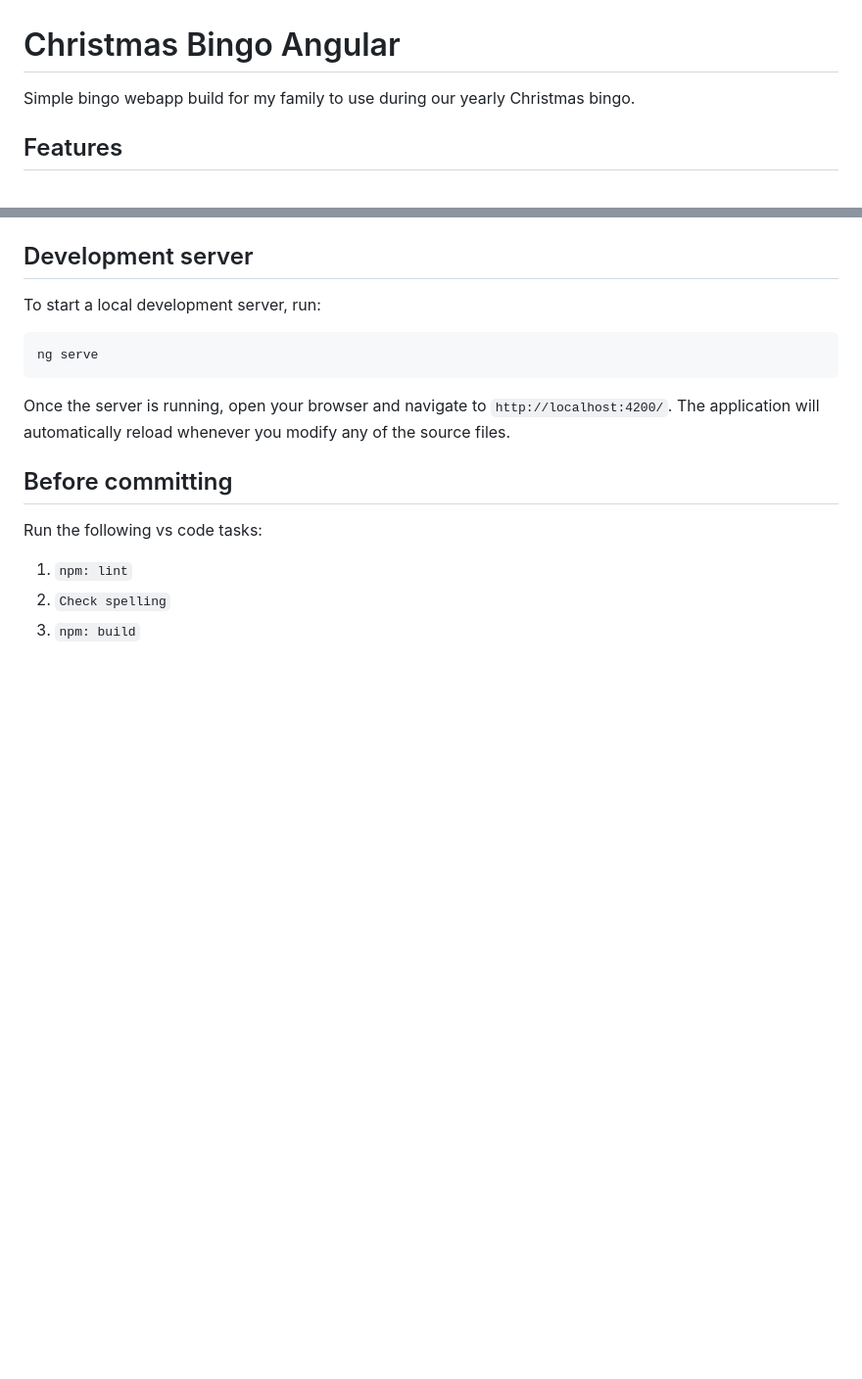
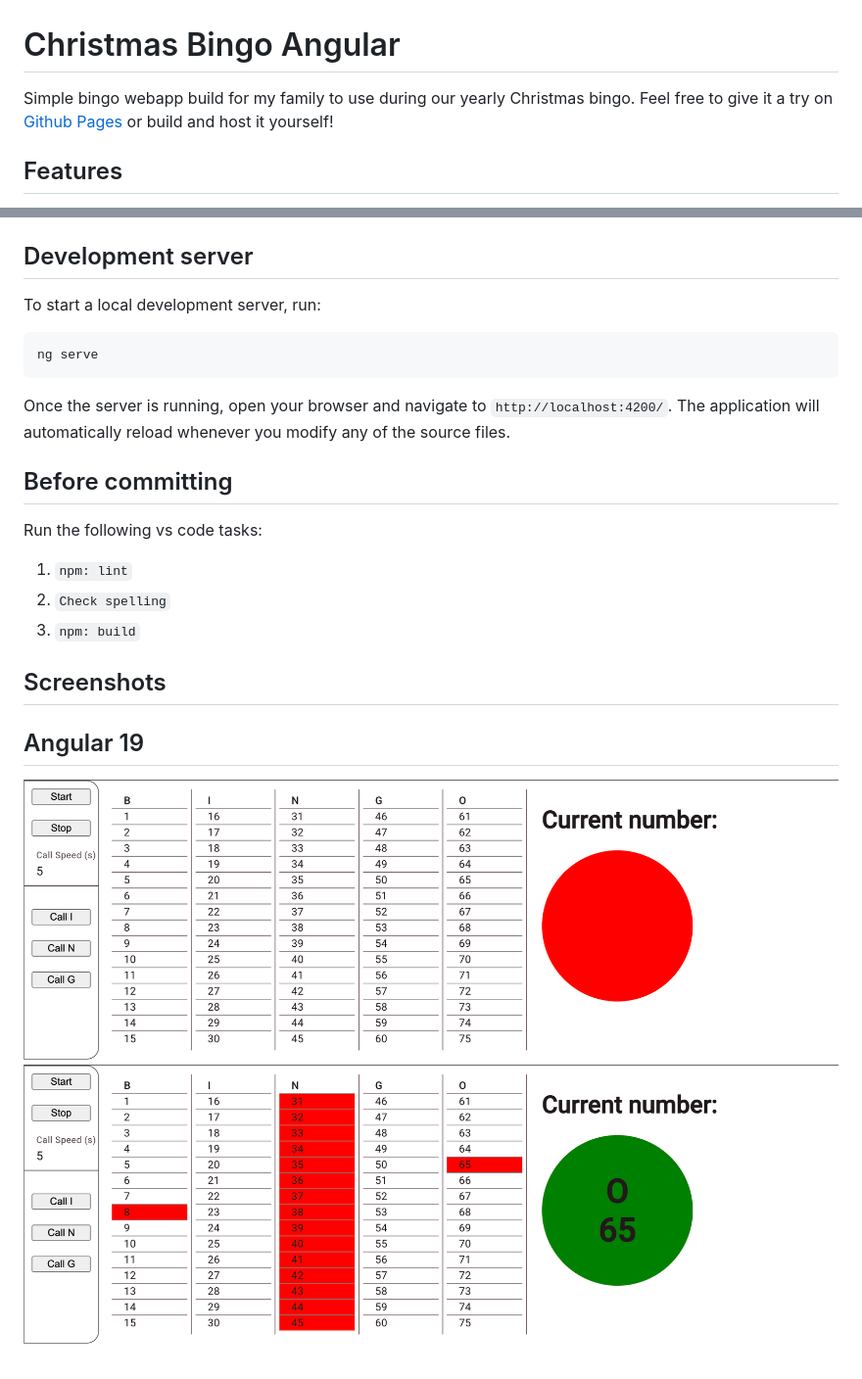
Before and after one commit to tjoelb/christmas-bingo-angular, a Markdown page: README.md, 2 parts joined by grey strips. Shown at 98% size. Rendered like a GitHub page; pictures changed too: screenshots/angular19.png (added), screenshots/angular19_calling.png (added); blank space fills up the shorter version.

```diff
--- a/README.md
+++ b/README.md
@@ -1,6 +1,6 @@
 # Christmas Bingo Angular
 
-Simple bingo webapp build for my family to use during our yearly Christmas bingo.
+Simple bingo webapp build for my family to use during our yearly Christmas bingo. Feel free to give it a try on [Github Pages](https://tjoelb.github.io/christmas-bingo-angular/) or build and host it yourself!
 
 ## Features
 
@@ -25,3 +25,10 @@ Run the following vs code tasks:
 1. `npm: lint`
 2. `Check spelling`
 3. `npm: build`
+
+## Screenshots
+
+## Angular 19
+
+![Angular 19](./screenshots/angular19.png)
+![Angular 19 calling screenshot](./screenshots/angular19_calling.png)
```
